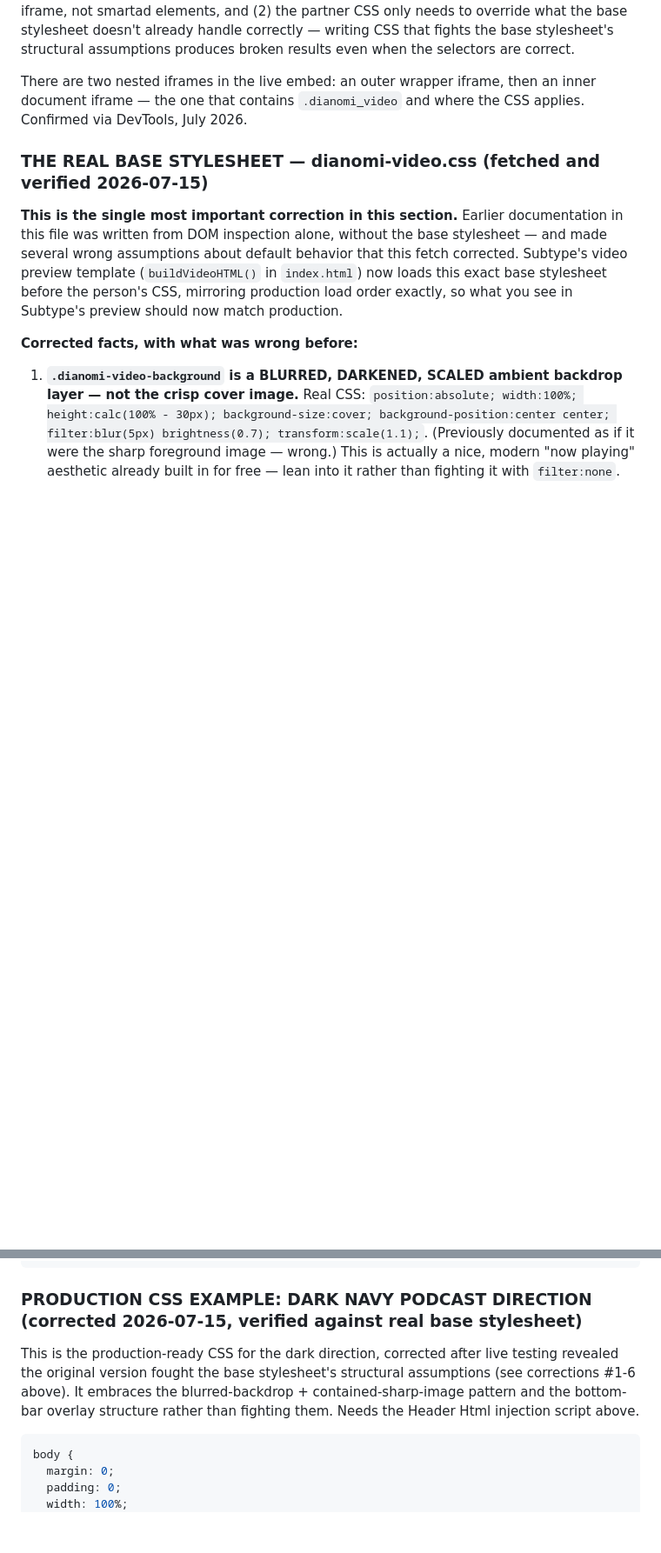
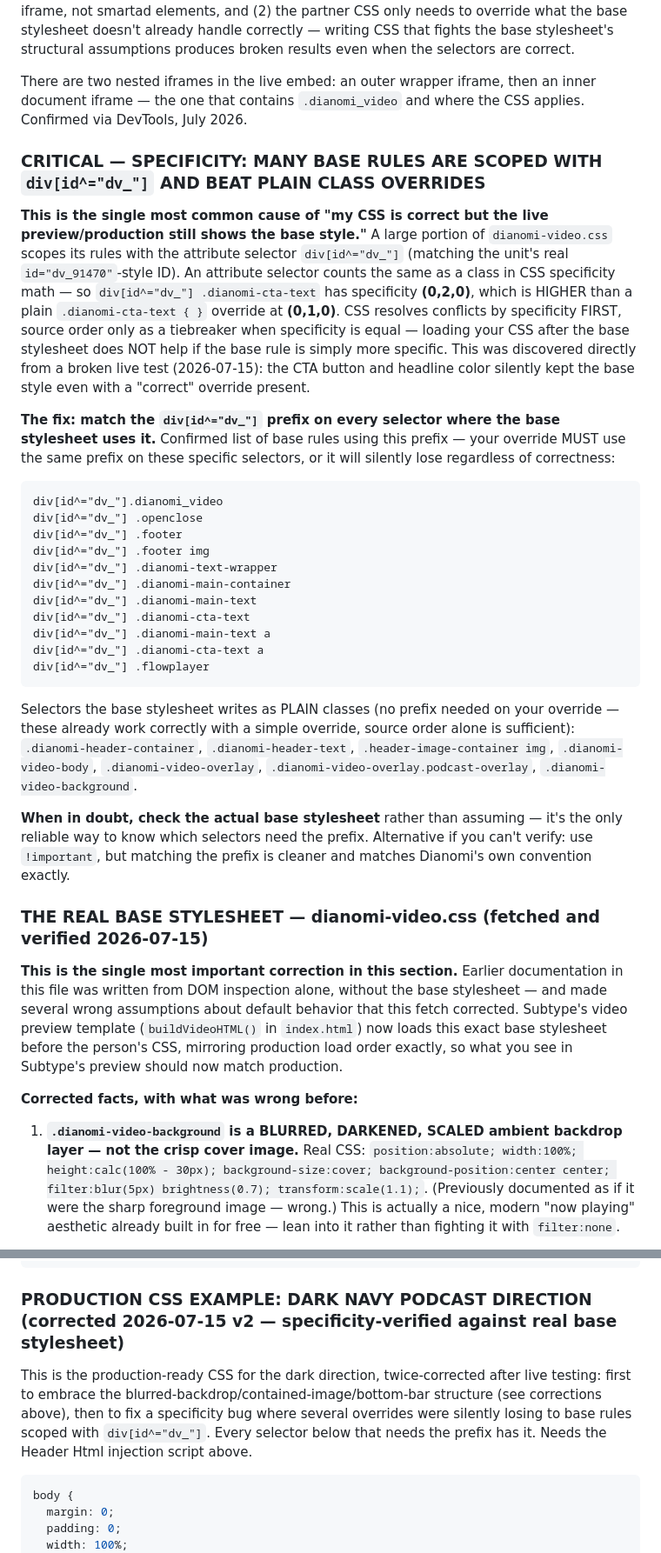
Before and after one commit to aadithyask99-boop/Subtype, a Markdown page: api/dianomi-skill.md, 2 parts joined by grey strips. Shown at 87% size. Drawn GitHub-style; blank space fills up the shorter version.

Commit message:
Fix video CSS specificity bug: div[id^=dv_] prefixed base rules beat plain class overrides

````diff
--- a/api/dianomi-skill.md
+++ b/api/dianomi-skill.md
@@ -1549,6 +1549,29 @@ Besides IAB Fixed and Responsive, there is a third Unit Type: **Custom**. This s
 Dianomi runs two distinct embed architectures. The smartad unit is a div injected directly into the publisher page DOM, with Dianomi's JS writing .hero children into it at runtime. The video/podcast unit is a separate iframe containing its own fully self-contained HTML document — Flowplayer, cover art, audio source, and all — assembled by Dianomi's backend. The partner CSS file (the file Subtype generates) is loaded inside that inner iframe document, AFTER a base stylesheet Dianomi controls (`dianomi-video.css`), as one link tag among several. This means: (1) the CSS file must target the DOM elements that exist inside that iframe, not smartad elements, and (2) the partner CSS only needs to override what the base stylesheet doesn't already handle correctly — writing CSS that fights the base stylesheet's structural assumptions produces broken results even when the selectors are correct.
 
 There are two nested iframes in the live embed: an outer wrapper iframe, then an inner document iframe — the one that contains `.dianomi_video` and where the CSS applies. Confirmed via DevTools, July 2026.
+
+### CRITICAL — SPECIFICITY: MANY BASE RULES ARE SCOPED WITH `div[id^="dv_"]` AND BEAT PLAIN CLASS OVERRIDES
+
+**This is the single most common cause of "my CSS is correct but the live preview/production still shows the base style."** A large portion of `dianomi-video.css` scopes its rules with the attribute selector `div[id^="dv_"]` (matching the unit's real `id="dv_91470"`-style ID). An attribute selector counts the same as a class in CSS specificity math — so `div[id^="dv_"] .dianomi-cta-text` has specificity **(0,2,0)**, which is HIGHER than a plain `.dianomi-cta-text { }` override at **(0,1,0)**. CSS resolves conflicts by specificity FIRST, source order only as a tiebreaker when specificity is equal — loading your CSS after the base stylesheet does NOT help if the base rule is simply more specific. This was discovered directly from a broken live test (2026-07-15): the CTA button and headline color silently kept the base style even with a "correct" override present.
+
+**The fix: match the `div[id^="dv_"]` prefix on every selector where the base stylesheet uses it.** Confirmed list of base rules using this prefix — your override MUST use the same prefix on these specific selectors, or it will silently lose regardless of correctness:
+```
+div[id^="dv_"].dianomi_video
+div[id^="dv_"] .openclose
+div[id^="dv_"] .footer
+div[id^="dv_"] .footer img
+div[id^="dv_"] .dianomi-text-wrapper
+div[id^="dv_"] .dianomi-main-container
+div[id^="dv_"] .dianomi-main-text
+div[id^="dv_"] .dianomi-cta-text
+div[id^="dv_"] .dianomi-main-text a
+div[id^="dv_"] .dianomi-cta-text a
+div[id^="dv_"] .flowplayer
+```
+
+Selectors the base stylesheet writes as PLAIN classes (no prefix needed on your override — these already work correctly with a simple override, source order alone is sufficient): `.dianomi-header-container`, `.dianomi-header-text`, `.header-image-container img`, `.dianomi-video-body`, `.dianomi-video-overlay`, `.dianomi-video-overlay.podcast-overlay`, `.dianomi-video-background`.
+
+**When in doubt, check the actual base stylesheet** rather than assuming — it's the only reliable way to know which selectors need the prefix. Alternative if you can't verify: use `!important`, but matching the prefix is cleaner and matches Dianomi's own convention exactly.
 
 ### THE REAL BASE STYLESHEET — dianomi-video.css (fetched and verified 2026-07-15)
 
@@ -1725,9 +1748,9 @@ body {
 }
 ```
 
-### PRODUCTION CSS EXAMPLE: DARK NAVY PODCAST DIRECTION (corrected 2026-07-15, verified against real base stylesheet)
-
-This is the production-ready CSS for the dark direction, corrected after live testing revealed the original version fought the base stylesheet's structural assumptions (see corrections #1-6 above). It embraces the blurred-backdrop + contained-sharp-image pattern and the bottom-bar overlay structure rather than fighting them. Needs the Header Html injection script above.
+### PRODUCTION CSS EXAMPLE: DARK NAVY PODCAST DIRECTION (corrected 2026-07-15 v2 — specificity-verified against real base stylesheet)
+
+This is the production-ready CSS for the dark direction, twice-corrected after live testing: first to embrace the blurred-backdrop/contained-image/bottom-bar structure (see corrections above), then to fix a specificity bug where several overrides were silently losing to base rules scoped with `div[id^="dv_"]`. Every selector below that needs the prefix has it. Needs the Header Html injection script above.
 
 ```css
 body {
````
Also changed, not shown: other parts of api/dianomi-skill.md (+9 -9 lines).
